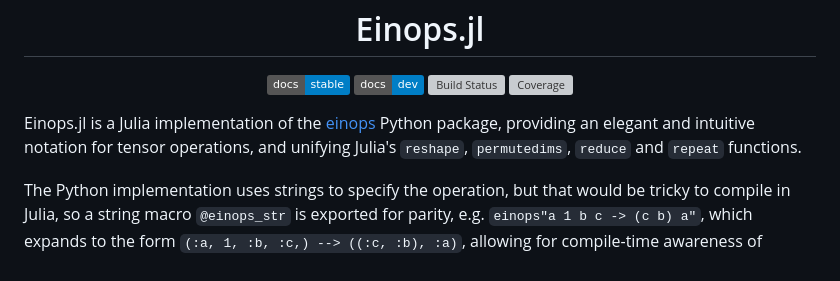
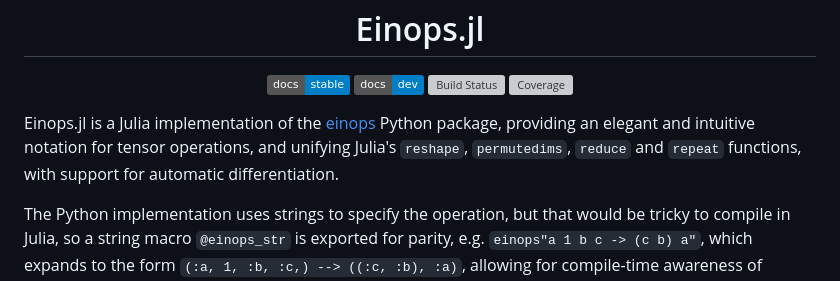
Before and after one commit to MurrellGroup/Einops.jl, a Markdown page: README.md, the part around one of its changes. Drawn GitHub-style; badges without logos; grey boxes are pictures that could not be loaded.

```diff
--- a/README.md
+++ b/README.md
@@ -15,7 +15,7 @@
 
 </div>
 
-Einops.jl is a Julia implementation of the [einops](https://einops.rocks) Python package, providing an elegant and intuitive notation for tensor operations, and unifying Julia's `reshape`, `permutedims`, `reduce` and `repeat` functions.
+Einops.jl is a Julia implementation of the [einops](https://einops.rocks) Python package, providing an elegant and intuitive notation for tensor operations, and unifying Julia's `reshape`, `permutedims`, `reduce` and `repeat` functions, with support for automatic differentiation.
 
 The Python implementation uses strings to specify the operation, but that would be tricky to compile in Julia, so a string macro `@einops_str` is exported for parity, e.g. `einops"a 1 b c -> (c b) a"`, which expands to the form `(:a, 1, :b, :c,) --> ((:c, :b), :a)`, allowing for compile-time awareness of dimensionalities, ensuring type stability.
 
```
Also changed, not shown: other parts of README.md (+1 -1 lines).
